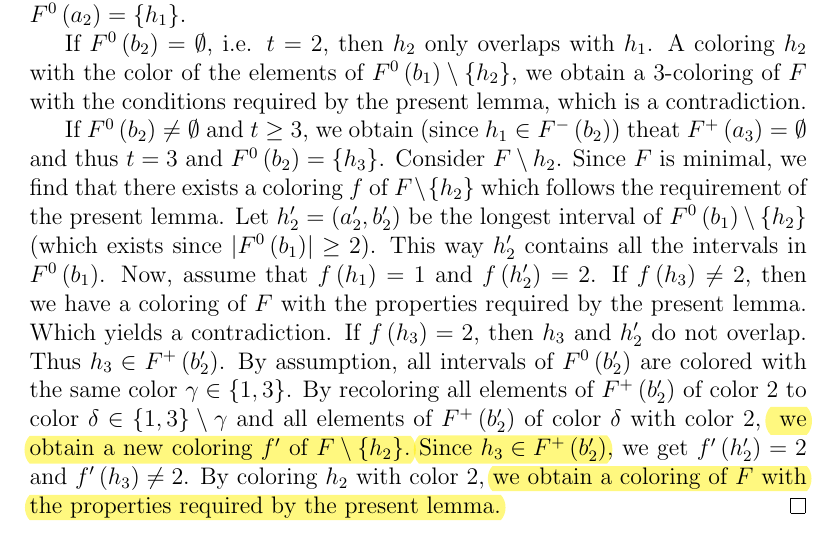
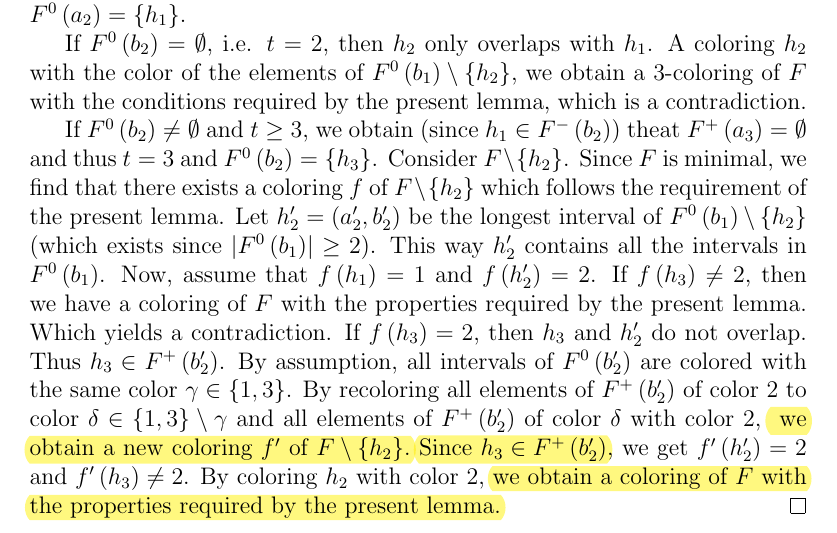
Before and after one commit to vincenzo-politelli/circle_graphs, a LaTeX document (translation/translation.tex): part of page 2 of 4, cut so that both start at the same text. Compiled offline with pdfLaTeX.

Commit message:
update comments

```diff
--- a/translation/translation.tex
+++ b/translation/translation.tex
@@ -301,7 +302,7 @@
         theat $F^{+}\left(a_3\right)=\emptyset$
         and thus $t=3$
         and $F^{0}\left(b_2\right) = \left\{h_3\right\}$.
-        Consider $F \setminus h_2$.
+        Consider $F \setminus \left\{h_2\right\}$.
         Since $F$ is minimal,
         we find that there exists
         a coloring $f$ of $F \setminus \left\{h_2\right\}$
```
Also changed, not shown: translation/translation.pdf, translation/translation.tex (3 more changed lines).
